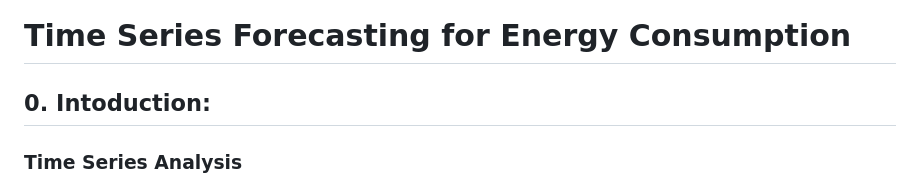
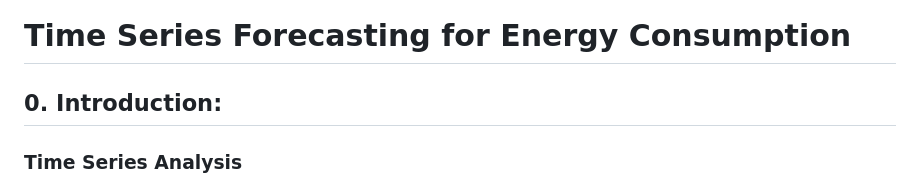
Before and after one commit to ArpitaSatsangi/Time-Series-Forecasting-for-Energy-Consumption, a Markdown page: README.md, the part around the change. Drawn GitHub-style.

```diff
--- a/README.md
+++ b/README.md
@@ -1,7 +1,7 @@
 # Time Series Forecasting for Energy Consumption
 
 
-## 0. Intoduction:
+## 0. Introduction:
 
 ### Time Series Analysis
 Time series refers to an arrangement and presentation of statistical data in chronological order. The statistical data is collected over a period of time. According to Spiegel, “A time series is a set of observations taken at specified times, usually at equal intervals.” There exist various forces that affect the values of the phenomenon in a time series. These are also the components of the time series analysis
```
